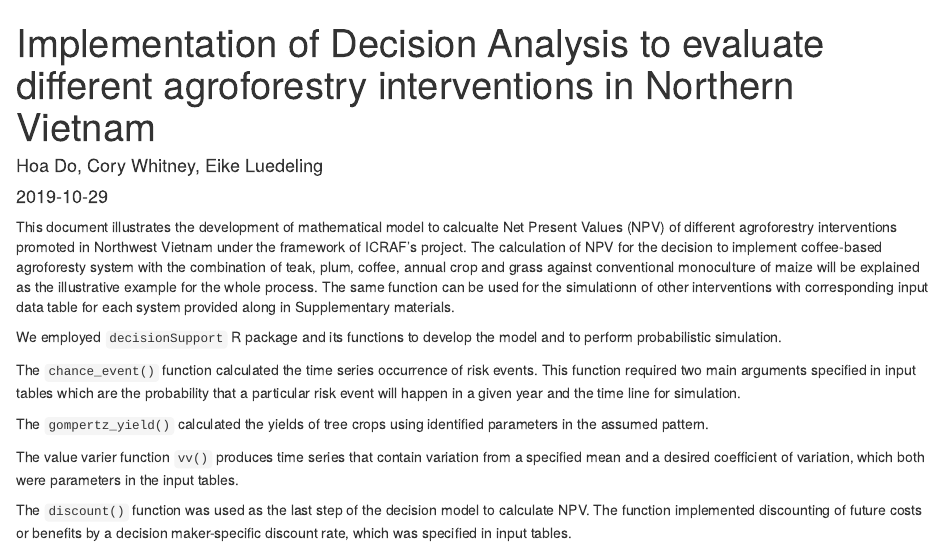
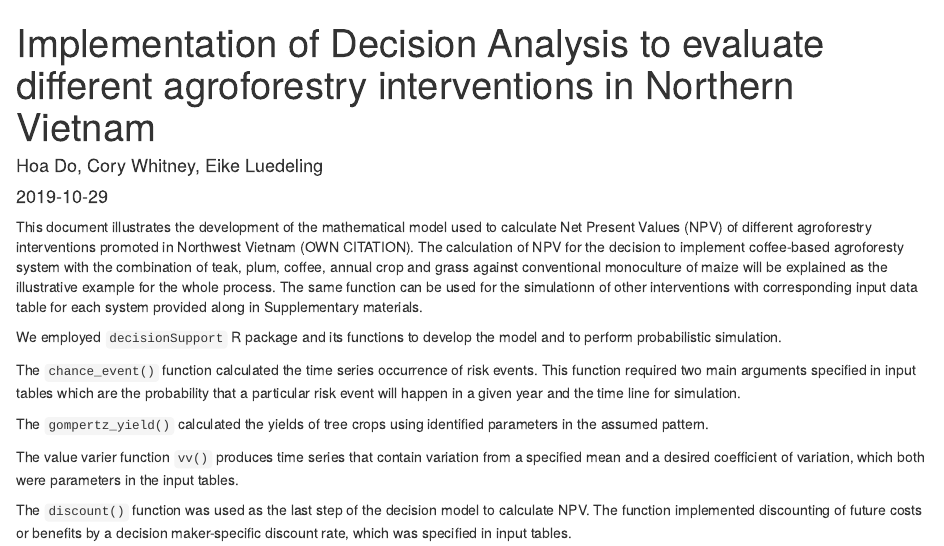
Before and after one commit to dohoa1190/Supplementary-materials, an R Markdown document (Methodology_outline.Rmd): the page in a window 1100 px wide, from its top. Rendered offline with R 4.5, knitr and Pandoc, with nearby package versions; some code elsewhere in the file could not run offline.

Commit message:
title space, spelling, added '(##OWN ##CITATION)' to the text as a placeholder

```diff
--- a/Methodology_outline.Rmd
+++ b/Methodology_outline.Rmd
@@ -1,13 +1,12 @@
 ---
-title: Implementation of Decision Analysis to evaluate different agroforestry interventions
-  in Northern Vietnam
+title: Implementation of Decision Analysis to evaluate different agroforestry interventions in Northern Vietnam
 author: "Hoa Do, Cory Whitney, Eike Luedeling"
 date: "`r Sys.Date()`"
 output:
   html_document: default
 ---
 
-This document illustrates the development of mathematical model to calcualte Net Present Values (NPV) of different agroforestry interventions promoted in Northwest Vietnam under the framework of ICRAF's project. The calculation of NPV for the decision to implement coffee-based agroforesty system with the combination of teak, plum, coffee, annual crop and grass against conventional monoculture of maize will be explained as the illustrative example for the whole process. The same function can be used for the simulationn of other interventions with corresponding input data table for each system provided along in Supplementary materials.
+This document illustrates the development of the mathematical model used to calculate Net Present Values (NPV) of different agroforestry interventions promoted in Northwest Vietnam (OWN CITATION). The calculation of NPV for the decision to implement coffee-based agroforesty system with the combination of teak, plum, coffee, annual crop and grass against conventional monoculture of maize will be explained as the illustrative example for the whole process. The same function can be used for the simulationn of other interventions with corresponding input data table for each system provided along in Supplementary materials.
 
 We employed `decisionSupport` R package and its functions to develop the model and to perform probabilistic simulation.
 
```
